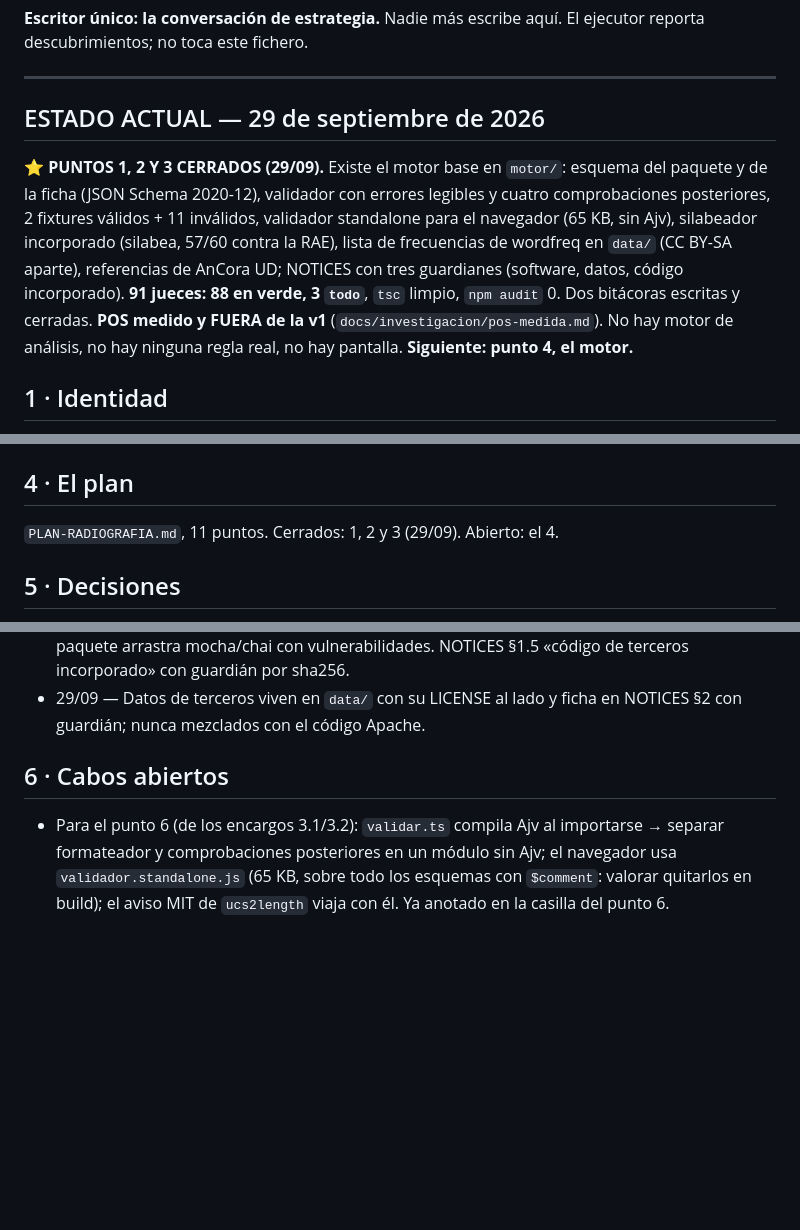
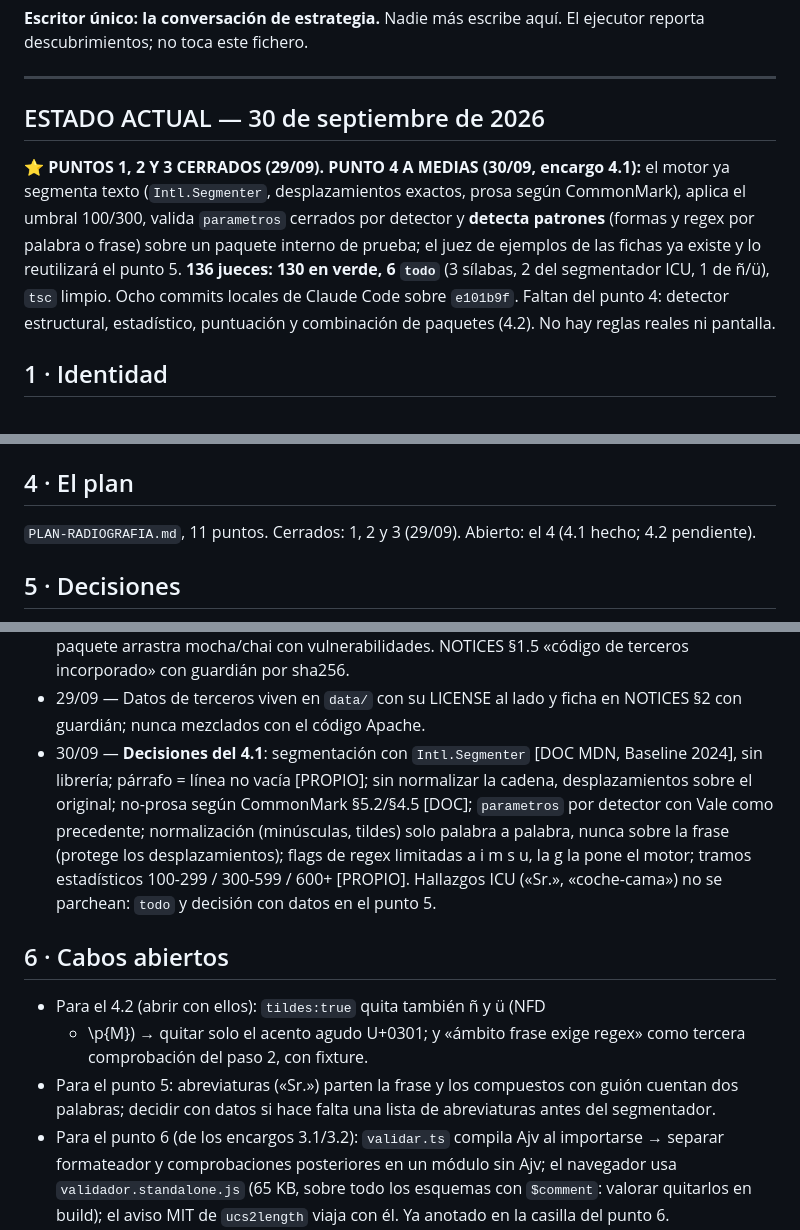
Before and after one commit to ablanquez/radiografia, a Markdown page: RADIOGRAFIA-ESTADO.md, 3 parts joined by grey strips. Rendered like a GitHub page; blank space fills up the shorter version.

```diff
--- a/RADIOGRAFIA-ESTADO.md
+++ b/RADIOGRAFIA-ESTADO.md
@@ -5,19 +5,18 @@ El ejecutor reporta descubrimientos; no toca este fichero.
 
 ---
 
-## ESTADO ACTUAL — 29 de septiembre de 2026
+## ESTADO ACTUAL — 30 de septiembre de 2026
 
-**⭐ PUNTOS 1, 2 Y 3 CERRADOS (29/09).** Existe el motor base en `motor/`:
-esquema del paquete y de la ficha (JSON Schema 2020-12), validador con
-errores legibles y cuatro comprobaciones posteriores, 2 fixtures válidos +
-11 inválidos, validador standalone para el navegador (65 KB, sin Ajv),
-silabeador incorporado (silabea, 57/60 contra la RAE), lista de
-frecuencias de wordfreq en `data/` (CC BY-SA aparte), referencias de
-AnCora UD; NOTICES con tres guardianes (software, datos, código
-incorporado). **91 jueces: 88 en verde, 3 `todo`**, `tsc` limpio, `npm
-audit` 0. Dos bitácoras escritas y cerradas. **POS medido y FUERA de la v1**
-(`docs/investigacion/pos-medida.md`). No hay motor de análisis, no hay
-ninguna regla real, no hay pantalla. **Siguiente: punto 4, el motor.**
+**⭐ PUNTOS 1, 2 Y 3 CERRADOS (29/09). PUNTO 4 A MEDIAS (30/09, encargo
+4.1):** el motor ya segmenta texto (`Intl.Segmenter`, desplazamientos
+exactos, prosa según CommonMark), aplica el umbral 100/300, valida
+`parametros` cerrados por detector y **detecta patrones** (formas y regex
+por palabra o frase) sobre un paquete interno de prueba; el juez de
+ejemplos de las fichas ya existe y lo reutilizará el punto 5. **136 jueces:
+130 en verde, 6 `todo`** (3 sílabas, 2 del segmentador ICU, 1 de ñ/ü),
+`tsc` limpio. Ocho commits locales de Claude Code sobre `e101b9f`.
+Faltan del punto 4: detector estructural, estadístico, puntuación y
+combinación de paquetes (4.2). No hay reglas reales ni pantalla.
 
 ## 1 · Identidad
 
@@ -59,7 +58,8 @@ antes del verde, push = despliegue, bitácora por la skill
 
 ## 4 · El plan
 
-`PLAN-RADIOGRAFIA.md`, 11 puntos. Cerrados: 1, 2 y 3 (29/09). Abierto: el 4.
+`PLAN-RADIOGRAFIA.md`, 11 puntos. Cerrados: 1, 2 y 3 (29/09). Abierto: el 4
+(4.1 hecho; 4.2 pendiente).
 
 ## 5 · Decisiones
 
@@ -143,9 +143,24 @@ antes del verde, push = despliegue, bitácora por la skill
   §1.5 «código de terceros incorporado» con guardián por sha256.
 - 29/09 — Datos de terceros viven en `data/` con su LICENSE al lado y
   ficha en NOTICES §2 con guardián; nunca mezclados con el código Apache.
+- 30/09 — **Decisiones del 4.1**: segmentación con `Intl.Segmenter` [DOC
+  MDN, Baseline 2024], sin librería; párrafo = línea no vacía [PROPIO];
+  sin normalizar la cadena, desplazamientos sobre el original; no-prosa
+  según CommonMark §5.2/§4.5 [DOC]; `parametros` por detector con Vale
+  como precedente; normalización (minúsculas, tildes) solo palabra a
+  palabra, nunca sobre la frase (protege los desplazamientos); flags de
+  regex limitadas a i m s u, la g la pone el motor; tramos estadísticos
+  100-299 / 300-599 / 600+ [PROPIO]. Hallazgos ICU («Sr.», «coche-cama»)
+  no se parchean: `todo` y decisión con datos en el punto 5.
 
 ## 6 · Cabos abiertos
 
+- Para el 4.2 (abrir con ellos): `tildes:true` quita también ñ y ü (NFD
+  + \p{M}) → quitar solo el acento agudo U+0301; y «ámbito frase exige
+  regex» como tercera comprobación del paso 2, con fixture.
+- Para el punto 5: abreviaturas («Sr.») parten la frase y los compuestos
+  con guión cuentan dos palabras; decidir con datos si hace falta una
+  lista de abreviaturas antes del segmentador.
 - Para el punto 6 (de los encargos 3.1/3.2): `validar.ts` compila Ajv al
   importarse → separar formateador y comprobaciones posteriores en un
   módulo sin Ajv; el navegador usa `validador.standalone.js` (65 KB, sobre
```
Also changed, not shown: PLAN-RADIOGRAFIA.md (+20 -3 lines).
